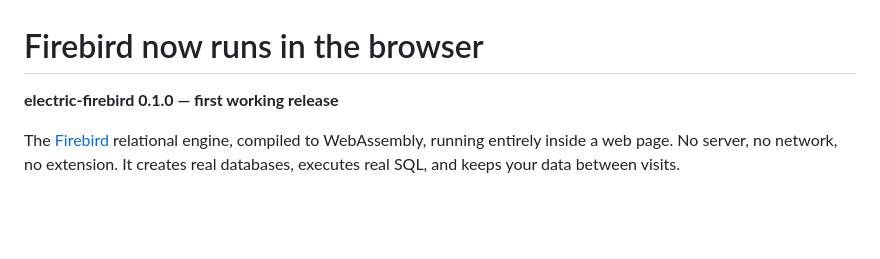
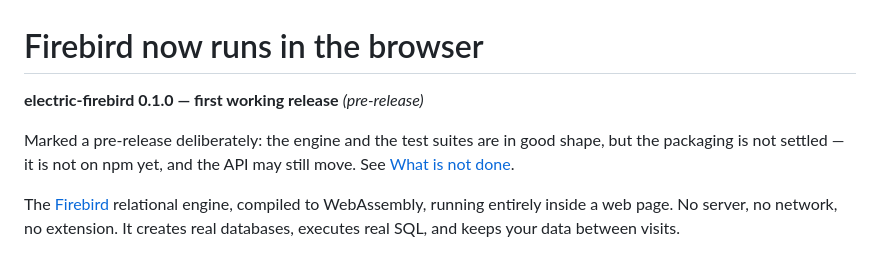
Before and after one commit to mariuz/electric-firebird, a Markdown page: ANNOUNCEMENT.md, the part around the change. GitHub-like rendering; blank space fills up the shorter version.

Commit message:
Mark 0.1.0 as a pre-release in the announcement
The release is going out flagged as a pre-release on GitHub, and the notes
should say the same thing rather than leaving the reader to notice the
discrepancy. The reason is packaging rather than the engine: 106 tests pass
and the demo is verified against the live site, but the package is not on npm
and the API may still move.

Co-Authored-By: Claude Opus 5 (1M context) <noreply@anthropic.com>

```diff
--- a/ANNOUNCEMENT.md
+++ b/ANNOUNCEMENT.md
@@ -1,6 +1,10 @@
 # Firebird now runs in the browser
 
-**electric-firebird 0.1.0 — first working release**
+**electric-firebird 0.1.0 — first working release** *(pre-release)*
+
+Marked a pre-release deliberately: the engine and the test suites are in
+good shape, but the packaging is not settled — it is not on npm yet, and
+the API may still move. See [What is not done](#what-is-not-done).
 
 The [Firebird](https://firebirdsql.org) relational engine, compiled to
 WebAssembly, running entirely inside a web page. No server, no network, no
```
